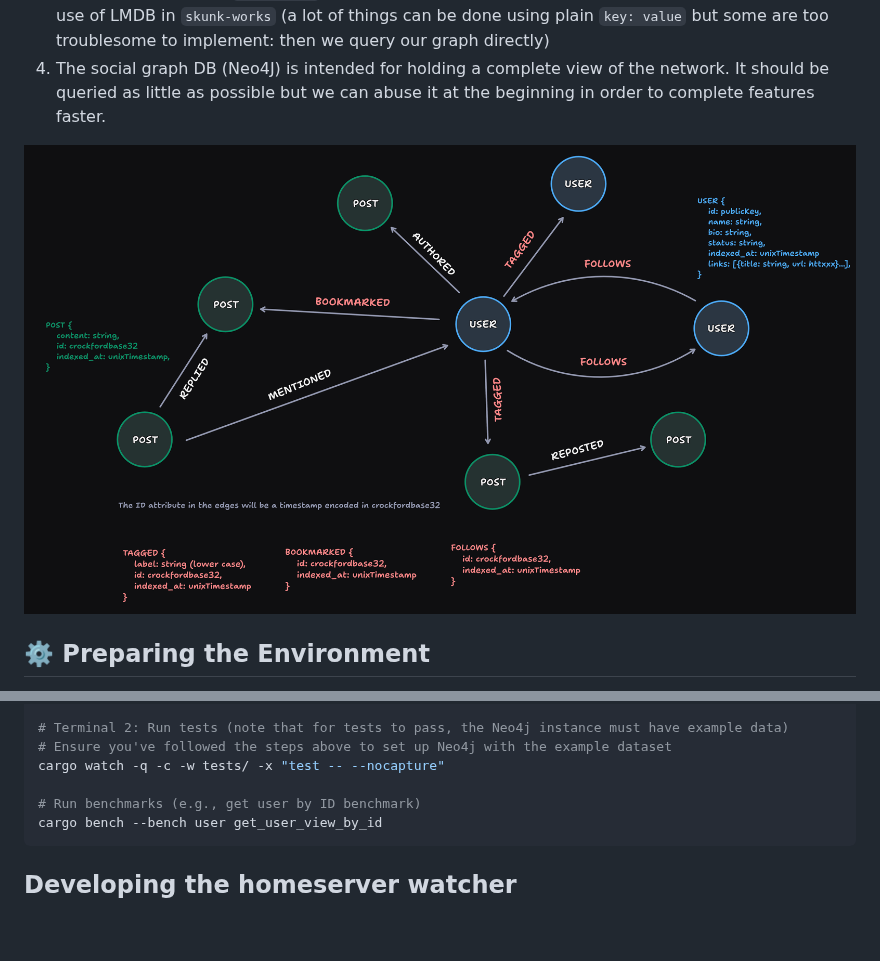
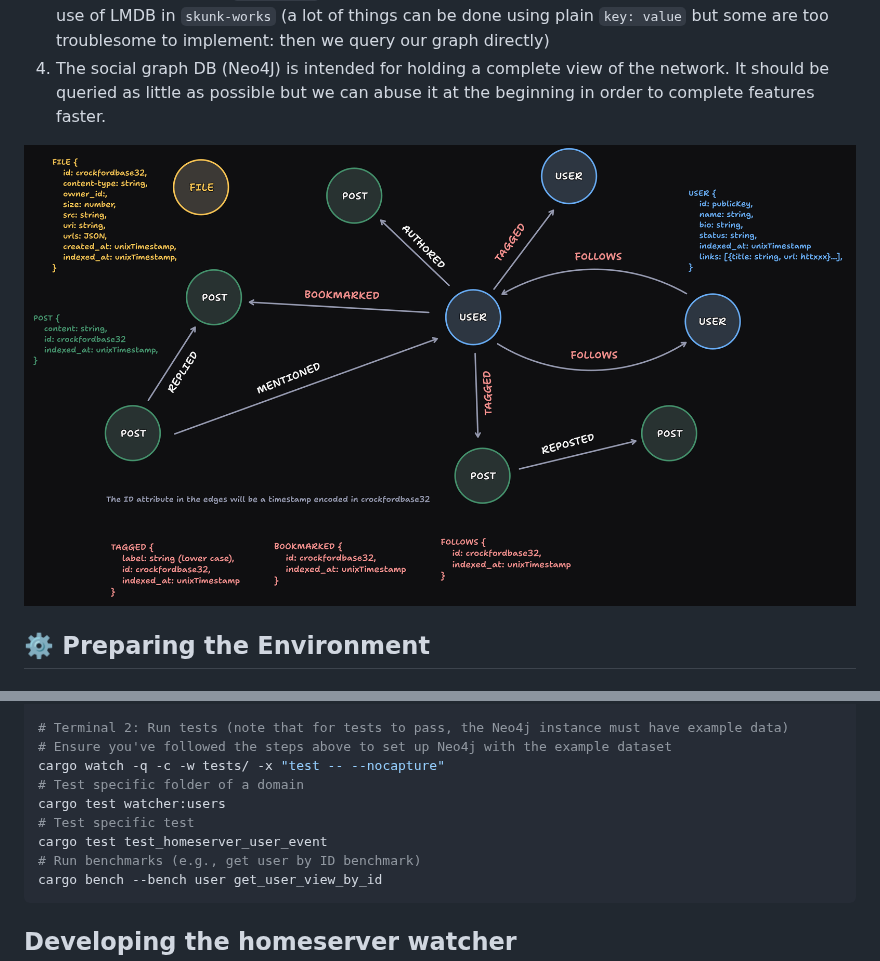
Before and after one commit to pubky/pubky-nexus, a Markdown page: README.md, 2 parts joined by grey strips. GitHub-like rendering; pictures changed too: docs/images/pubky-nexus-graph.png; blank space fills up the shorter version.

Commit message:
chore: readme update

````diff
--- a/README.md
+++ b/README.md
@@ -74,7 +74,10 @@ cargo watch -q -c -w src/ -x "run --bin service"
 # Terminal 2: Run tests (note that for tests to pass, the Neo4j instance must have example data)
 # Ensure you've followed the steps above to set up Neo4j with the example dataset
 cargo watch -q -c -w tests/ -x "test -- --nocapture"
-
+# Test specific folder of a domain
+cargo test watcher:users
+# Test specific test
+cargo test test_homeserver_user_event
 # Run benchmarks (e.g., get user by ID benchmark)
 cargo bench --bench user get_user_view_by_id
 ```
````
